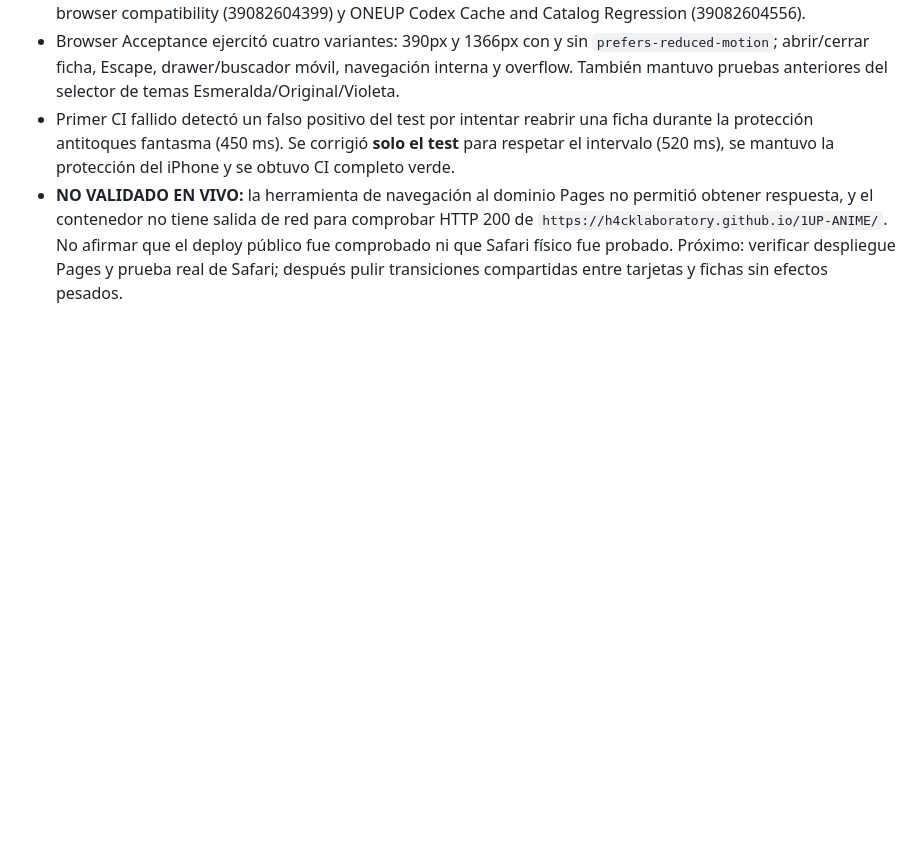
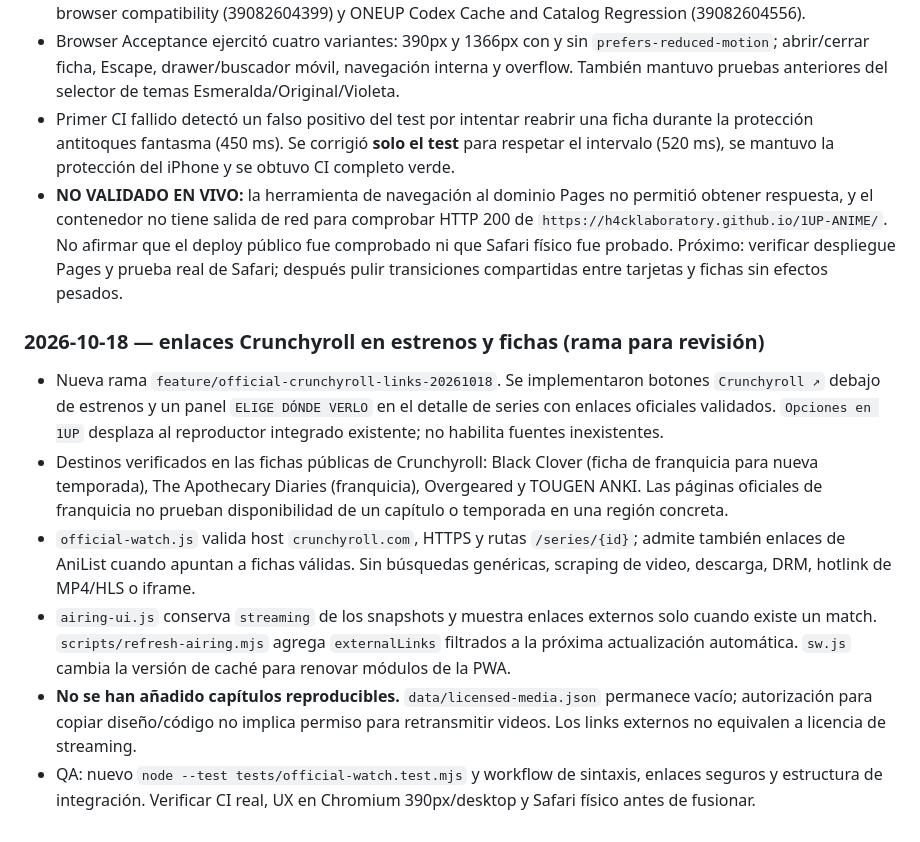
Before and after one commit to H4CKLABORATORY/1UP-ANIME, a Markdown page: docs/PROJECT_CONTINUITY.md, the part around the change. GitHub-like rendering; blank space fills up the shorter version.

Commit message:
docs(official-watch): track implementation, limitations and verification

```diff
--- a/docs/PROJECT_CONTINUITY.md
+++ b/docs/PROJECT_CONTINUITY.md
@@ -238,3 +238,12 @@ Al concluir cada trabajo agregar:
 - Browser Acceptance ejercitó cuatro variantes: 390px y 1366px con y sin `prefers-reduced-motion`; abrir/cerrar ficha, Escape, drawer/buscador móvil, navegación interna y overflow. También mantuvo pruebas anteriores del selector de temas Esmeralda/Original/Violeta.
 - Primer CI fallido detectó un falso positivo del test por intentar reabrir una ficha durante la protección antitoques fantasma (450 ms). Se corrigió **solo el test** para respetar el intervalo (520 ms), se mantuvo la protección del iPhone y se obtuvo CI completo verde.
 - **NO VALIDADO EN VIVO:** la herramienta de navegación al dominio Pages no permitió obtener respuesta, y el contenedor no tiene salida de red para comprobar HTTP 200 de `https://h4cklaboratory.github.io/1UP-ANIME/`. No afirmar que el deploy público fue comprobado ni que Safari físico fue probado. Próximo: verificar despliegue Pages y prueba real de Safari; después pulir transiciones compartidas entre tarjetas y fichas sin efectos pesados.
+
+
+### 2026-10-18 — enlaces Crunchyroll en estrenos y fichas (rama para revisión)
+- Nueva rama `feature/official-crunchyroll-links-20261018`. Se implementaron botones `Crunchyroll ↗` debajo de estrenos y un panel `ELIGE DÓNDE VERLO` en el detalle de series con enlaces oficiales validados. `Opciones en 1UP` desplaza al reproductor integrado existente; no habilita fuentes inexistentes.
+- Destinos verificados en las fichas públicas de Crunchyroll: Black Clover (ficha de franquicia para nueva temporada), The Apothecary Diaries (franquicia), Overgeared y TOUGEN ANKI. Las páginas oficiales de franquicia no prueban disponibilidad de un capítulo o temporada en una región concreta.
+- `official-watch.js` valida host `crunchyroll.com`, HTTPS y rutas `/series/{id}`; admite también enlaces de AniList cuando apuntan a fichas válidas. Sin búsquedas genéricas, scraping de video, descarga, DRM, hotlink de MP4/HLS o iframe.
+- `airing-ui.js` conserva `streaming` de los snapshots y muestra enlaces externos solo cuando existe un match. `scripts/refresh-airing.mjs` agrega `externalLinks` filtrados a la próxima actualización automática. `sw.js` cambia la versión de caché para renovar módulos de la PWA.
+- **No se han añadido capítulos reproducibles.** `data/licensed-media.json` permanece vacío; autorización para copiar diseño/código no implica permiso para retransmitir videos. Los links externos no equivalen a licencia de streaming.
+- QA: nuevo `node --test tests/official-watch.test.mjs` y workflow de sintaxis, enlaces seguros y estructura de integración. Verificar CI real, UX en Chromium 390px/desktop y Safari físico antes de fusionar.
```
